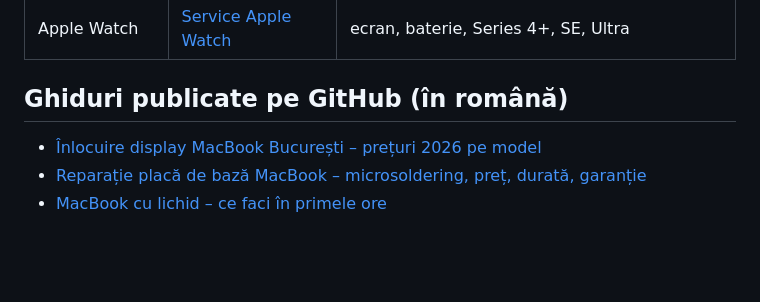
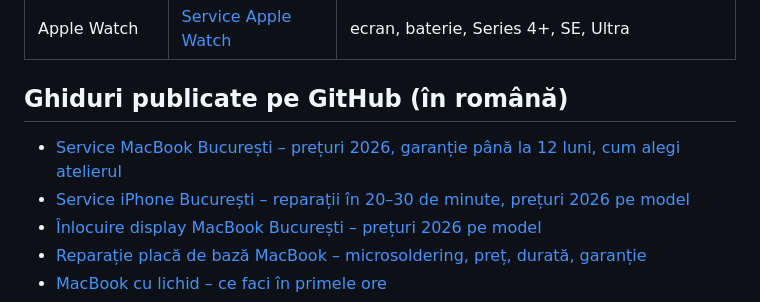
Before and after one commit to radicalservice/radicalservice.github.io, a Markdown page: README.md, the part around the change. GitHub-like rendering; blank space fills up the shorter version.

Commit message:
README: gists service MacBook / service iPhone
Co-Authored-By: Claude Fable 5.1 <noreply@anthropic.com>
Claude-Session: https://claude.ai/code/session_01TRR65KSbrmN9u49VE3TbS3

```diff
--- a/README.md
+++ b/README.md
@@ -14,6 +14,8 @@ Pagina din acest repo ([radicalservice.github.io](https://radicalservice.github.
 
 ## Ghiduri publicate pe GitHub (în română)
 
+- [Service MacBook București – prețuri 2026, garanție până la 12 luni, cum alegi atelierul](https://gist.github.com/ardeyalex-art/844708fac107109453bae433b8a22d72)
+- [Service iPhone București – reparații în 20–30 de minute, prețuri 2026 pe model](https://gist.github.com/ardeyalex-art/c75e2f054e8bb5455fd4bea0117e7d17)
 - [Înlocuire display MacBook București – prețuri 2026 pe model](https://gist.github.com/ardeyalex-art/fd611726a5f329f9abfc35e755d7e077)
 - [Reparație placă de bază MacBook – microsoldering, preț, durată, garanție](https://gist.github.com/ardeyalex-art/9262e6f6b58da043f4b1959345a40089)
 - [MacBook cu lichid – ce faci în primele ore](https://gist.github.com/ardeyalex-art/caa472dcd8d541243d08aa6a15d4c1e9)
```
